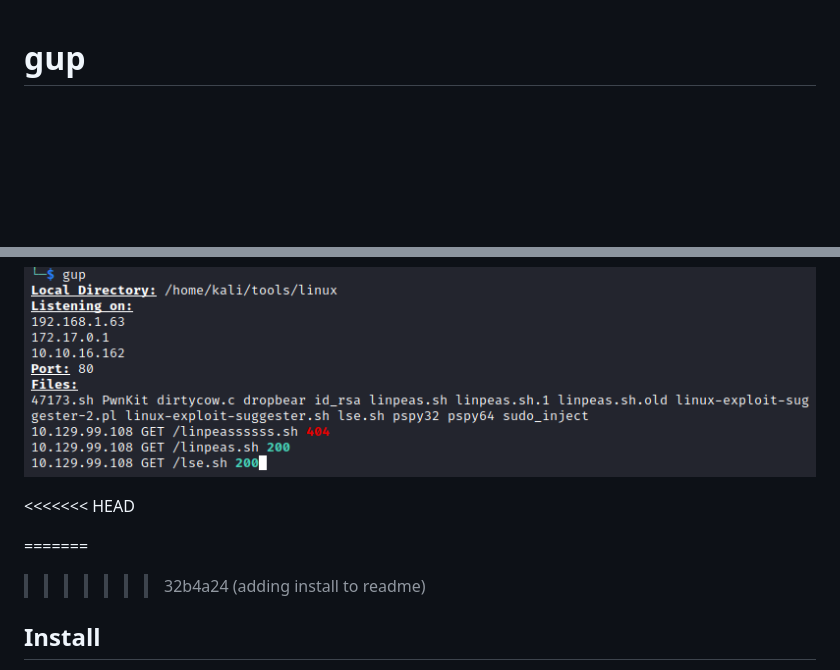
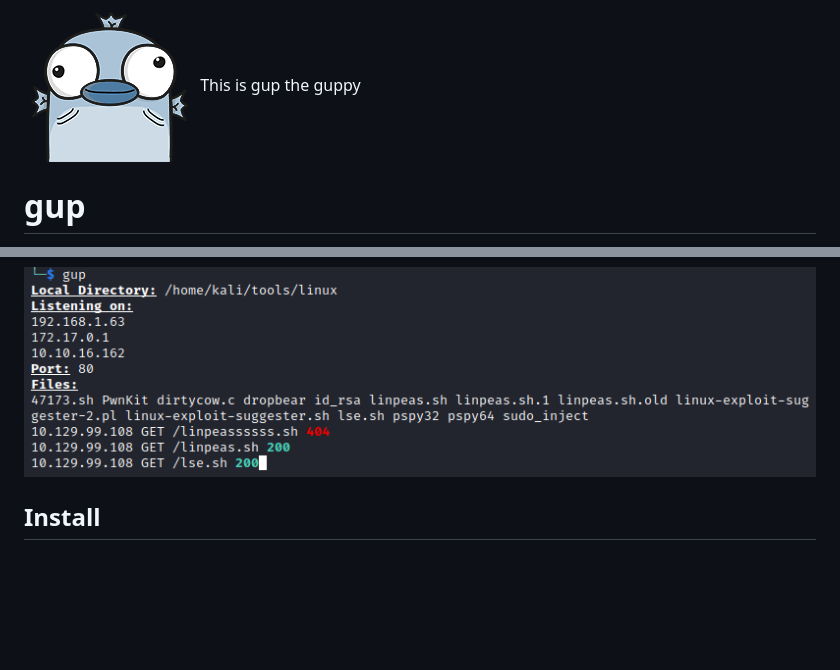
Before and after one commit to beauknowstech/gup, a Markdown page: README.md, 2 parts joined by grey strips. Drawn GitHub-style; pictures changed too: images/guptheguppy_small.png (added); blank space fills up the shorter version.

Commit message:
added gup the guppy

```diff
--- a/README.md
+++ b/README.md
@@ -1,3 +1,6 @@
+![guptheguppy](images/guptheguppy_small.png?raw=true "guptheguppy")
+This is gup the guppy
+
 # gup
 
 gup (go-up) is meant to be a go replacement for `python3 -m http.server` with features that I find useful when practicing on HackTheBox, TryHackMe, OSCP etc.
@@ -10,10 +13,6 @@ gup (go-up) is meant to be a go replacement for `python3 -m http.server` with fe
 ## Output:
 ![gup](images/gup.png?raw=true "output")
 
-<<<<<<< HEAD
-
-=======
->>>>>>> 32b4a24 (adding install to readme)
 ## Install
 Either compile yourself with `go build main.go` or download the gup binary from the releases page and put it somewhere in your `echo $PATH`. Mine is in /usr/bin/
 
```
